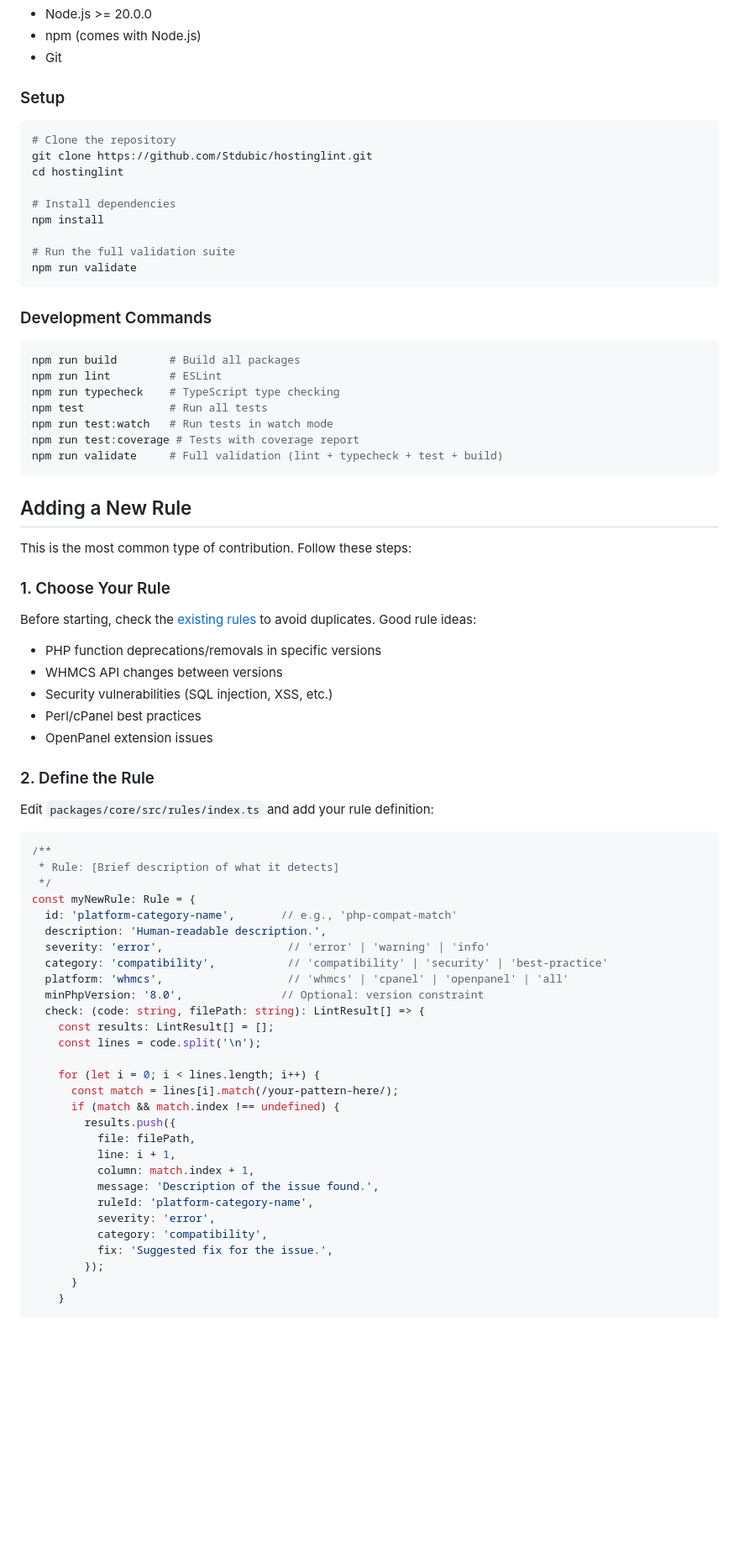
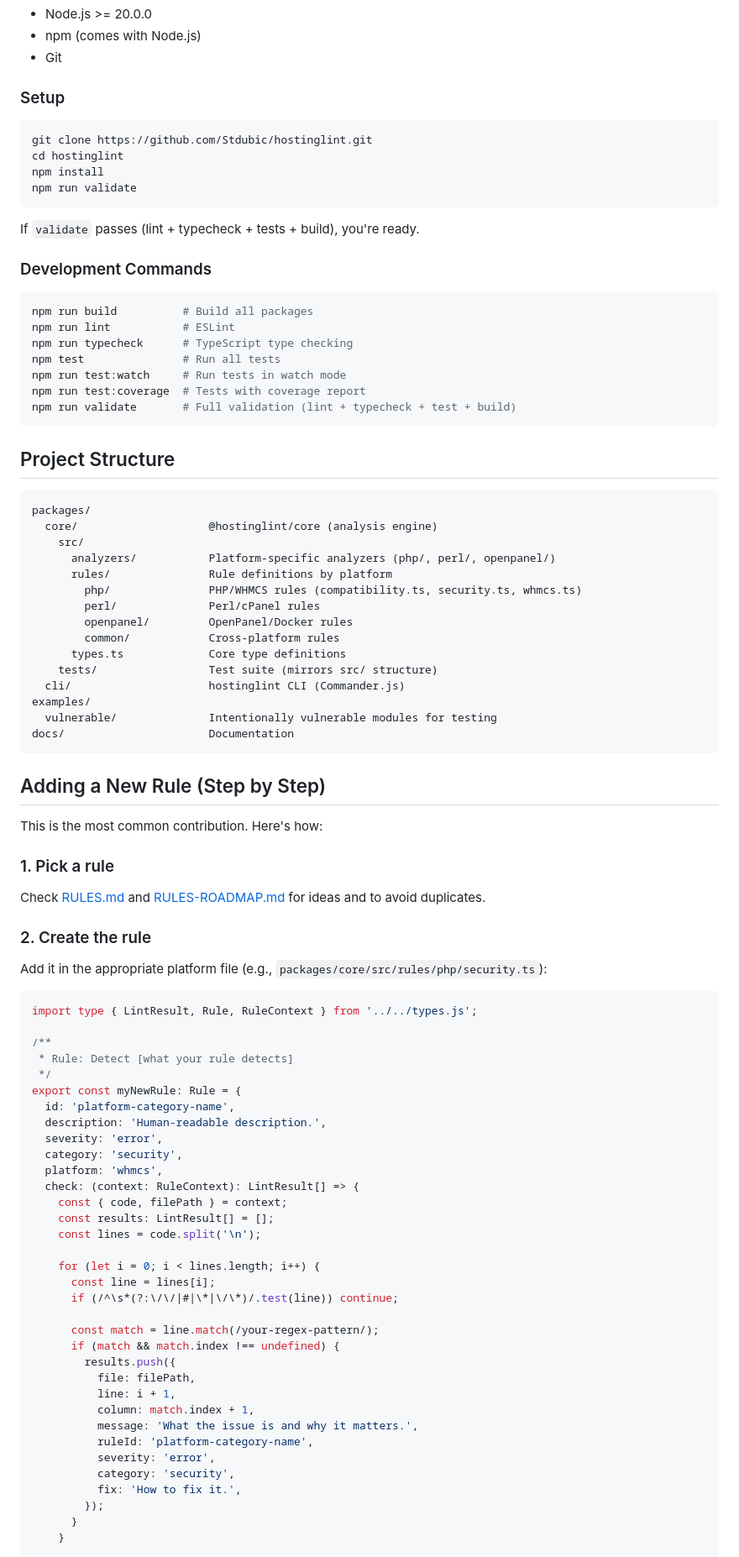
Before and after one commit to Stdubic/hostinglint, a Markdown page: docs/CONTRIBUTING.md, the part around one of its changes. Shown at 84% size. Drawn GitHub-style; blank space fills up the shorter version.

````diff
--- a/docs/CONTRIBUTING.md
+++ b/docs/CONTRIBUTING.md
@@ -13,73 +13,90 @@ Thank you for your interest in contributing to HostingLint! This guide will help
 ### Setup
 
 ```bash
-# Clone the repository
 git clone https://github.com/Stdubic/hostinglint.git
 cd hostinglint
-
-# Install dependencies
 npm install
-
-# Run the full validation suite
 npm run validate
 ```
+
+If `validate` passes (lint + typecheck + tests + build), you're ready.
 
 ### Development Commands
 
 ```bash
-npm run build        # Build all packages
-npm run lint         # ESLint
-npm run typecheck    # TypeScript type checking
-npm test             # Run all tests
-npm run test:watch   # Run tests in watch mode
-npm run test:coverage # Tests with coverage report
-npm run validate     # Full validation (lint + typecheck + test + build)
+npm run build          # Build all packages
+npm run lint           # ESLint
+npm run typecheck      # TypeScript type checking
+npm test               # Run all tests
+npm run test:watch     # Run tests in watch mode
+npm run test:coverage  # Tests with coverage report
+npm run validate       # Full validation (lint + typecheck + test + build)
 ```
 
-## Adding a New Rule
+## Project Structure
 
-This is the most common type of contribution. Follow these steps:
+```
+packages/
+  core/                    @hostinglint/core (analysis engine)
+    src/
+      analyzers/           Platform-specific analyzers (php/, perl/, openpanel/)
+      rules/               Rule definitions by platform
+        php/               PHP/WHMCS rules (compatibility.ts, security.ts, whmcs.ts)
+        perl/              Perl/cPanel rules
+        openpanel/         OpenPanel/Docker rules
+        common/            Cross-platform rules
+      types.ts             Core type definitions
+    tests/                 Test suite (mirrors src/ structure)
+  cli/                     hostinglint CLI (Commander.js)
+examples/
+  vulnerable/              Intentionally vulnerable modules for testing
+docs/                      Documentation
+```
 
-### 1. Choose Your Rule
+## Adding a New Rule (Step by Step)
 
-Before starting, check the [existing rules](RULES.md) to avoid duplicates. Good rule ideas:
-- PHP function deprecations/removals in specific versions
-- WHMCS API changes between versions
-- Security vulnerabilities (SQL injection, XSS, etc.)
-- Perl/cPanel best practices
-- OpenPanel extension issues
+This is the most common contribution. Here's how:
 
-### 2. Define the Rule
+### 1. Pick a rule
 
-Edit `packages/core/src/rules/index.ts` and add your rule definition:
+Check [RULES.md](RULES.md) and [RULES-ROADMAP.md](RULES-ROADMAP.md) for ideas and to avoid duplicates.
+
+### 2. Create the rule
+
+Add it in the appropriate platform file (e.g., `packages/core/src/rules/php/security.ts`):
 
 ```typescript
+import type { LintResult, Rule, RuleContext } from '../../types.js';
+
 /**
- * Rule: [Brief description of what it detects]
+ * Rule: Detect [what your rule detects]
  */
-const myNewRule: Rule = {
-  id: 'platform-category-name',       // e.g., 'php-compat-match'
+export const myNewRule: Rule = {
+  id: 'platform-category-name',
   description: 'Human-readable description.',
-  severity: 'error',                   // 'error' | 'warning' | 'info'
-  category: 'compatibility',           // 'compatibility' | 'security' | 'best-practice'
-  platform: 'whmcs',                   // 'whmcs' | 'cpanel' | 'openpanel' | 'all'
-  minPhpVersion: '8.0',               // Optional: version constraint
-  check: (code: string, filePath: string): LintResult[] => {
+  severity: 'error',
+  category: 'security',
+  platform: 'whmcs',
+  check: (context: RuleContext): LintResult[] => {
+    const { code, filePath } = context;
     const results: LintResult[] = [];
     const lines = code.split('\n');
 
     for (let i = 0; i < lines.length; i++) {
-      const match = lines[i].match(/your-pattern-here/);
+      const line = lines[i];
+      if (/^\s*(?:\/\/|#|\*|\/\*)/.test(line)) continue;
+
+      const match = line.match(/your-regex-pattern/);
       if (match && match.index !== undefined) {
         results.push({
           file: filePath,
           line: i + 1,
           column: match.index + 1,
-          message: 'Description of the issue found.',
+          message: 'What the issue is and why it matters.',
           ruleId: 'platform-category-name',
           severity: 'error',
-          category: 'compatibility',
-          fix: 'Suggested fix for the issue.',
+          category: 'security',
+          fix: 'How to fix it.',
         });
       }
     }
````
Also changed, not shown: other parts of docs/CONTRIBUTING.md (+43 -34 lines), docs/COLLABORATOR-GUIDE.md (added, +174 -0 lines).
